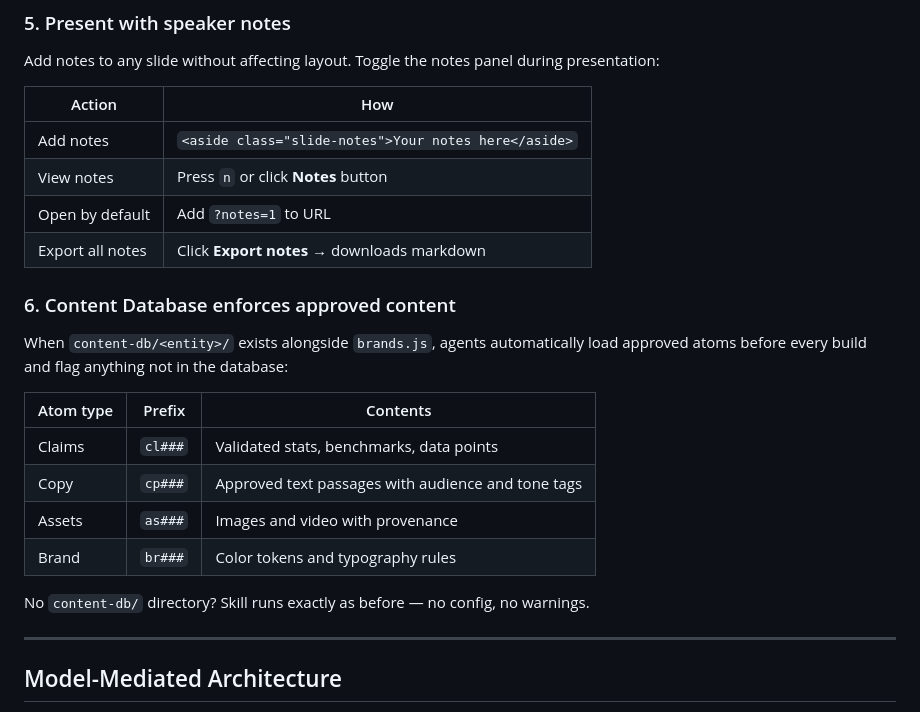
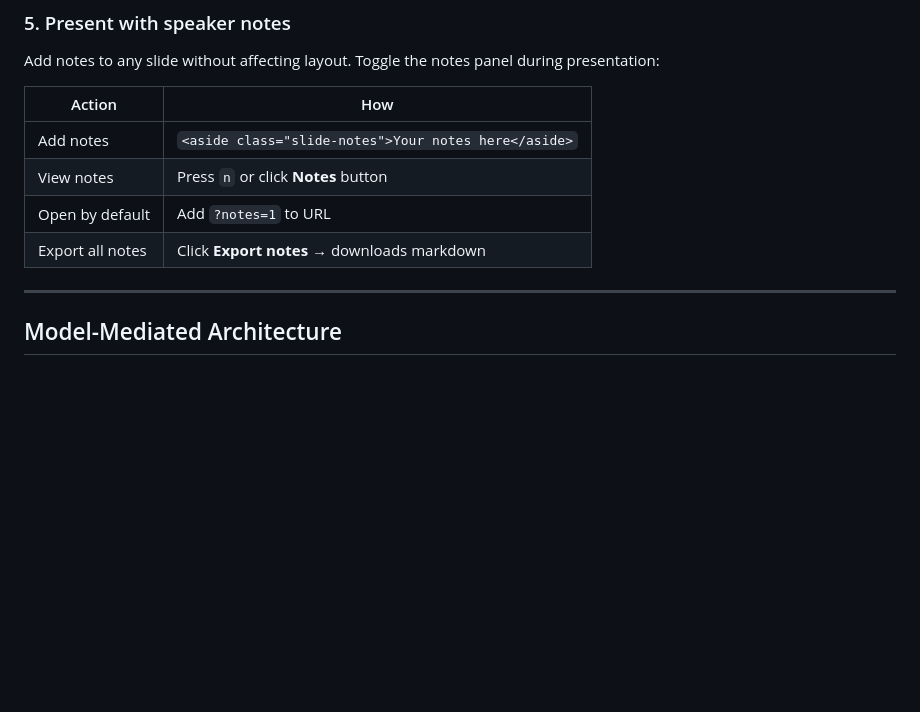
Before and after one commit to dbmcco/keynote-slides-skill, a Markdown page: README.md, the part around one of its changes. Drawn GitHub-style; blank space fills up the shorter version.

```diff
--- a/README.md
+++ b/README.md
@@ -116,19 +116,6 @@ Add notes to any slide without affecting layout. Toggle the notes panel during p
 | Open by default | Add `?notes=1` to URL |
 | Export all notes | Click **Export notes** → downloads markdown |
 
-### 6. Content Database enforces approved content
-
-When `content-db/<entity>/` exists alongside `brands.js`, agents automatically load approved atoms before every build and flag anything not in the database:
-
-| Atom type | Prefix | Contents |
-|-----------|--------|----------|
-| Claims | `cl###` | Validated stats, benchmarks, data points |
-| Copy | `cp###` | Approved text passages with audience and tone tags |
-| Assets | `as###` | Images and video with provenance |
-| Brand | `br###` | Color tokens and typography rules |
-
-No `content-db/` directory? Skill runs exactly as before — no config, no warnings.
-
 ---
 
 ## Model-Mediated Architecture
```
Also changed, not shown: other parts of README.md (+52 -0 lines).
